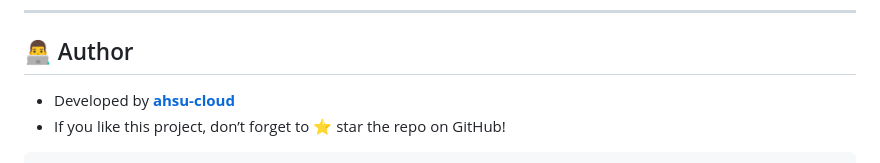
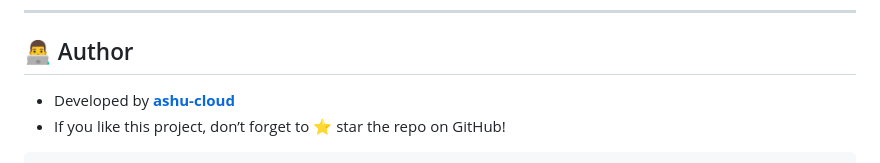
Before and after one commit to ashu-cloud/Weather-App, a Markdown page: README.md, the part around the change. GitHub-like rendering.

````diff
--- a/README.md
+++ b/README.md
@@ -127,7 +127,7 @@ This project is licensed under the **MIT License** – you’re free to use, mod
 
 ## 👨‍💻 Author
 
-* Developed by **[ahsu-cloud](https://github.com/ashu-cloud)**
+* Developed by **[ashu-cloud](https://github.com/ashu-cloud)**
 * If you like this project, don’t forget to ⭐ star the repo on GitHub!
 
 ```
````
